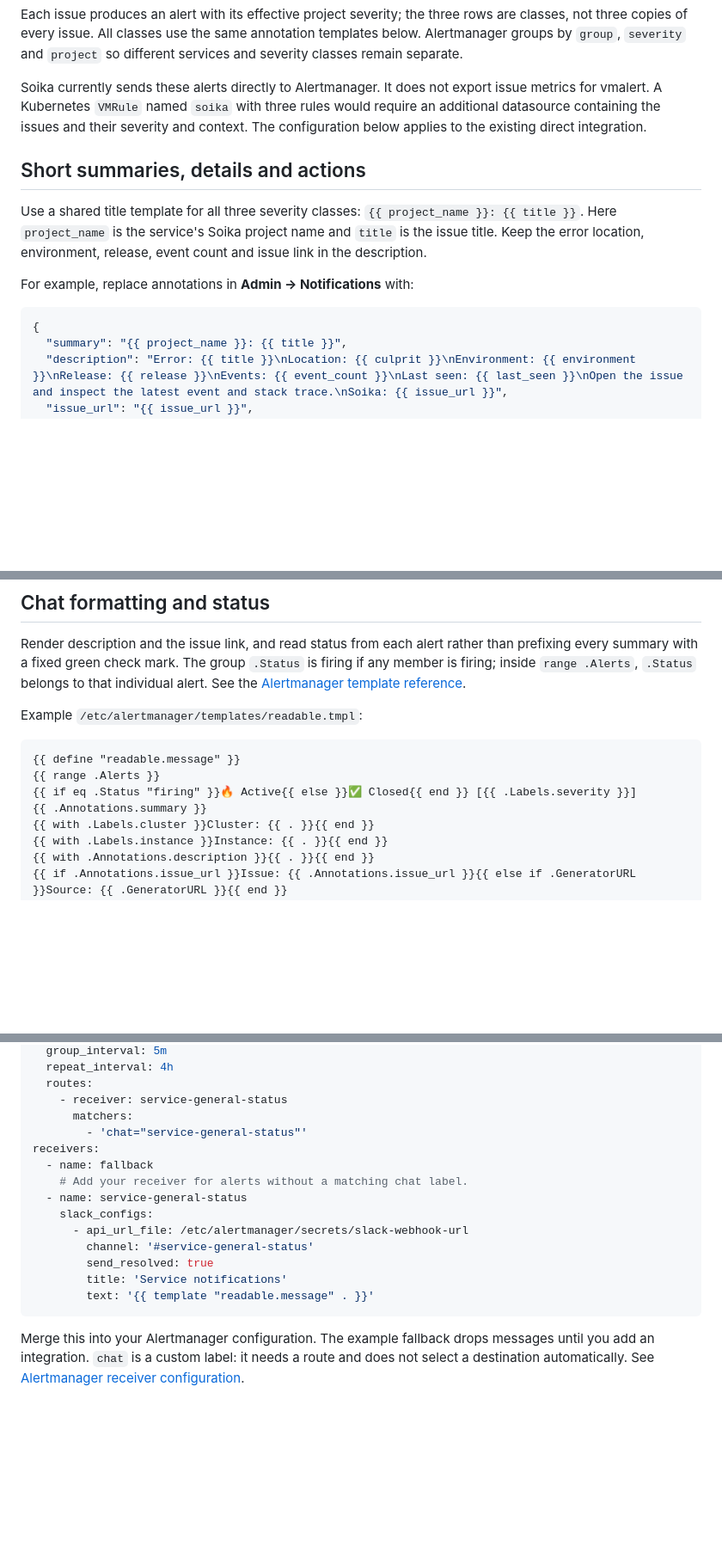
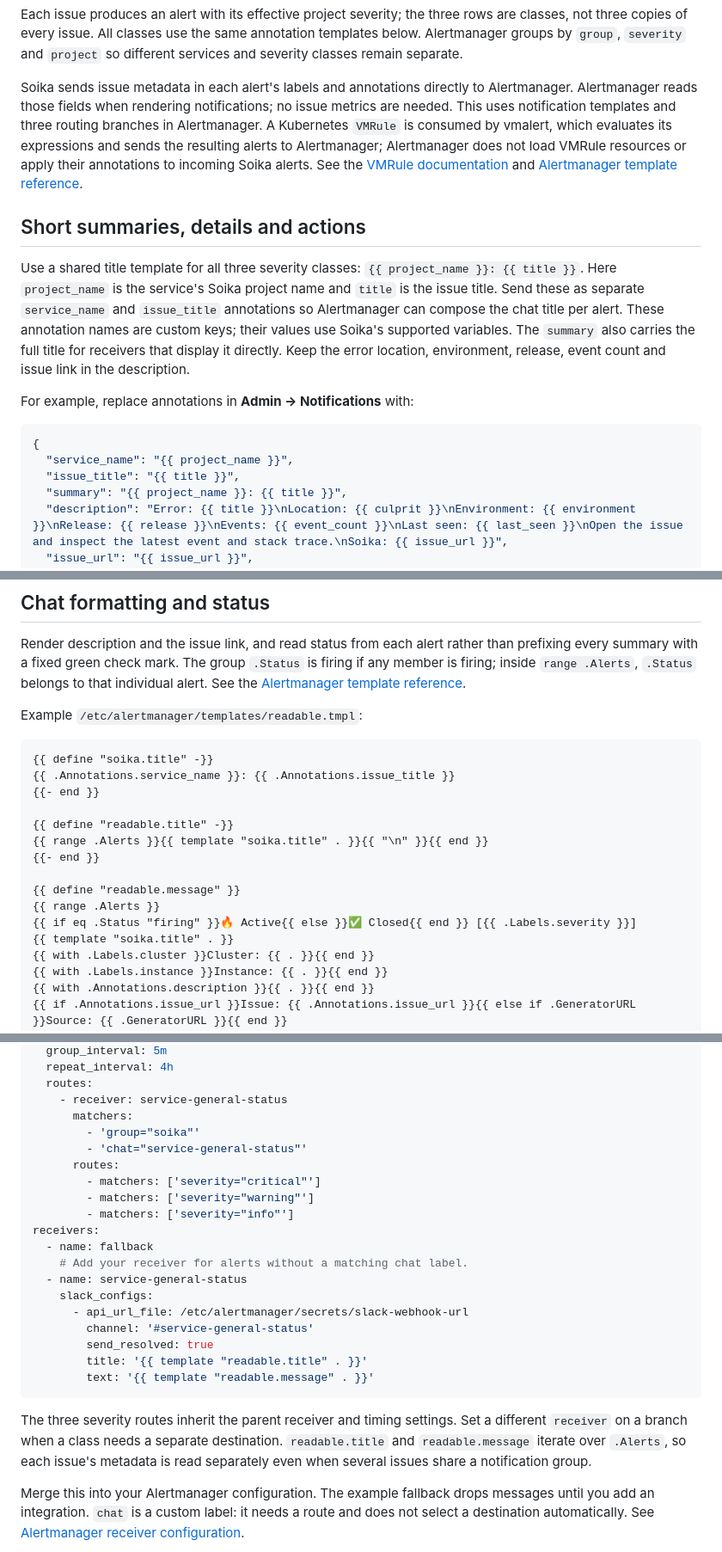
Before and after one commit to lebe-dev/soika, a Markdown page: docs/ALERTMANAGER.md, 3 parts joined by grey strips. Shown at 86% size. GitHub-like rendering; blank space fills up the shorter version.

Commit message:
docs: render issue metadata in Alertmanager templates

````diff
--- a/docs/ALERTMANAGER.md
+++ b/docs/ALERTMANAGER.md
@@ -277,16 +277,24 @@ rows are classes, not three copies of every issue. All classes use the same
 annotation templates below. Alertmanager groups by `group`, `severity` and
 `project` so different services and severity classes remain separate.
 
-Soika currently sends these alerts directly to Alertmanager. It does not export
-issue metrics for vmalert. A Kubernetes `VMRule` named `soika` with three rules
-would require an additional datasource containing the issues and their severity
-and context. The configuration below applies to the existing direct integration.
+Soika sends issue metadata in each alert's labels and annotations directly to
+Alertmanager. Alertmanager reads those fields when rendering notifications;
+no issue metrics are needed. This uses notification templates and three routing
+branches in Alertmanager. A Kubernetes `VMRule` is consumed by vmalert, which
+evaluates its expressions and sends the resulting alerts to Alertmanager;
+Alertmanager does not load VMRule resources or apply their annotations to
+incoming Soika alerts. See the [VMRule documentation](https://docs.victoriametrics.com/operator/resources/vmrule/)
+and [Alertmanager template reference](https://prometheus.io/docs/alerting/latest/notifications/).
 
 ## Short summaries, details and actions
 
 Use a shared title template for all three severity classes:
 `{{ project_name }}: {{ title }}`. Here `project_name` is the service's Soika
-project name and `title` is the issue title.
+project name and `title` is the issue title. Send these as separate
+`service_name` and `issue_title` annotations so Alertmanager can compose the
+chat title per alert. These annotation names are custom keys; their values use
+Soika's supported variables. The `summary` also carries the full title for
+receivers that display it directly.
 Keep the error location, environment, release, event count and issue link in the
 description.
 
@@ -294,6 +302,8 @@ For example, replace annotations in **Admin → Notifications** with:
 
 ```json
 {
+  "service_name": "{{ project_name }}",
+  "issue_title": "{{ title }}",
   "summary": "{{ project_name }}: {{ title }}",
   "description": "Error: {{ title }}\nLocation: {{ culprit }}\nEnvironment: {{ environment }}\nRelease: {{ release }}\nEvents: {{ event_count }}\nLast seen: {{ last_seen }}\nOpen the issue and inspect the latest event and stack trace.\nSoika: {{ issue_url }}",
   "issue_url": "{{ issue_url }}",
@@ -337,10 +347,18 @@ that individual alert. See the
 Example `/etc/alertmanager/templates/readable.tmpl`:
 
 ```gotemplate
+{{ define "soika.title" -}}
+{{ .Annotations.service_name }}: {{ .Annotations.issue_title }}
+{{- end }}
+
+{{ define "readable.title" -}}
+{{ range .Alerts }}{{ template "soika.title" . }}{{ "\n" }}{{ end }}
+{{- end }}
+
 {{ define "readable.message" }}
 {{ range .Alerts }}
 {{ if eq .Status "firing" }}🔥 Active{{ else }}✅ Closed{{ end }} [{{ .Labels.severity }}]
-{{ .Annotations.summary }}
+{{ template "soika.title" . }}
 {{ with .Labels.cluster }}Cluster: {{ . }}{{ end }}
 {{ with .Labels.instance }}Instance: {{ . }}{{ end }}
 {{ with .Annotations.description }}{{ . }}{{ end }}
@@ -365,7 +383,12 @@ route:
   routes:
     - receiver: service-general-status
       matchers:
+        - 'group="soika"'
         - 'chat="service-general-status"'
+      routes:
+        - matchers: ['severity="critical"']
+        - matchers: ['severity="warning"']
+        - matchers: ['severity="info"']
 receivers:
   - name: fallback
     # Add your receiver for alerts without a matching chat label.
@@ -374,9 +397,14 @@ receivers:
       - api_url_file: /etc/alertmanager/secrets/slack-webhook-url
         channel: '#service-general-status'
         send_resolved: true
-        title: 'Service notifications'
+        title: '{{ template "readable.title" . }}'
         text: '{{ template "readable.message" . }}'
 ```
+
+The three severity routes inherit the parent receiver and timing settings.
+Set a different `receiver` on a branch when a class needs a separate destination.
+`readable.title` and `readable.message` iterate over `.Alerts`, so each issue's
+metadata is read separately even when several issues share a notification group.
 
 Merge this into your Alertmanager configuration. The example fallback drops
 messages until you add an integration. `chat` is a custom label: it needs a route
````
